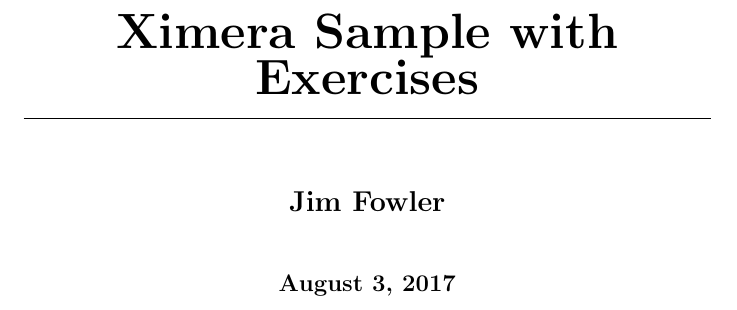
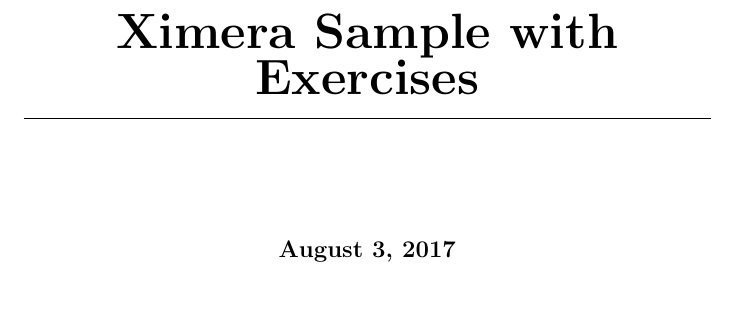
Before and after one commit to kisonecat/ximeraSample, a LaTeX document (course.tex): part of page 1 of 8, cut so that both start at the same text. Compiled offline with pdfLaTeX.

Commit message:
updaetd course file

```diff
--- a/course.tex
+++ b/course.tex
@@ -1,10 +1,11 @@
 \documentclass{xourse}
 \input{preamble}
 \title{Ximera Sample with Exercises}
-\author{Jim Fowler}
 
 \begin{document}
 \maketitle
+
+
 
 \begin{graded}{50}
 \part{The beginning}
```
